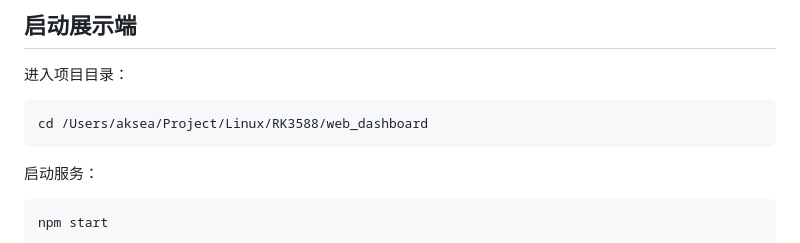
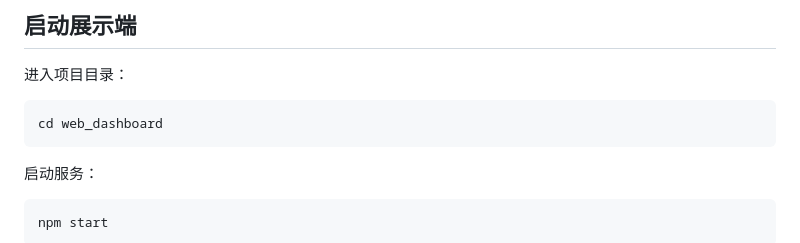
Before and after one commit to aksea/web_dashboard, a Markdown page: README.md, the part around the change. Drawn GitHub-style.

Commit message:
docs: remove local workspace path

````diff
--- a/README.md
+++ b/README.md
@@ -29,7 +29,7 @@ python3 -m pip install eclipse-zenoh
 进入项目目录：
 
 ```bash
-cd /Users/aksea/Project/Linux/RK3588/web_dashboard
+cd web_dashboard
 ```
 
 启动服务：
````
